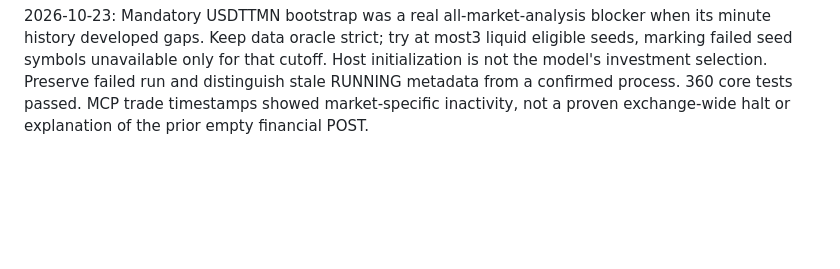
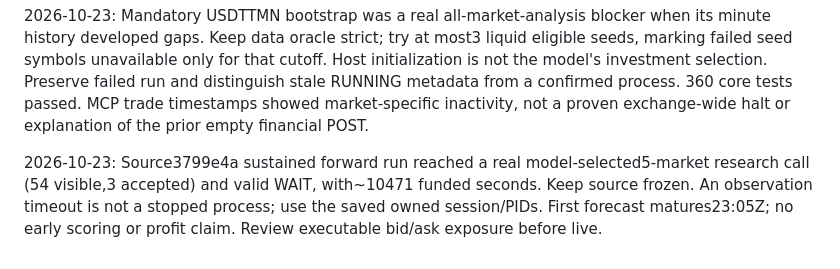
Before and after one commit to Pouria26/royin-trading-agent, a Markdown page: memory.md, the part around the change. Drawn GitHub-style; blank space fills up the shorter version.

```diff
--- a/memory.md
+++ b/memory.md
@@ -267,3 +267,8 @@ seed symbols unavailable only for that cutoff. Host initialization is not the mo
 selection. Preserve failed run and distinguish stale RUNNING metadata from a confirmed process.
 360 core tests passed. MCP trade timestamps showed market-specific inactivity, not a proven
 exchange-wide halt or explanation of the prior empty financial POST.
+
+2026-10-23: Source3799e4a sustained forward run reached a real model-selected5-market research
+call (54 visible,3 accepted) and valid WAIT, with~10471 funded seconds. Keep source frozen.
+An observation timeout is not a stopped process; use the saved owned session/PIDs. First forecast
+matures23:05Z; no early scoring or profit claim. Review executable bid/ask exposure before live.
```
Also changed, not shown: TASKS.md (+2 -1 lines), docs/current-market-readiness.md (+26 -3 lines).
